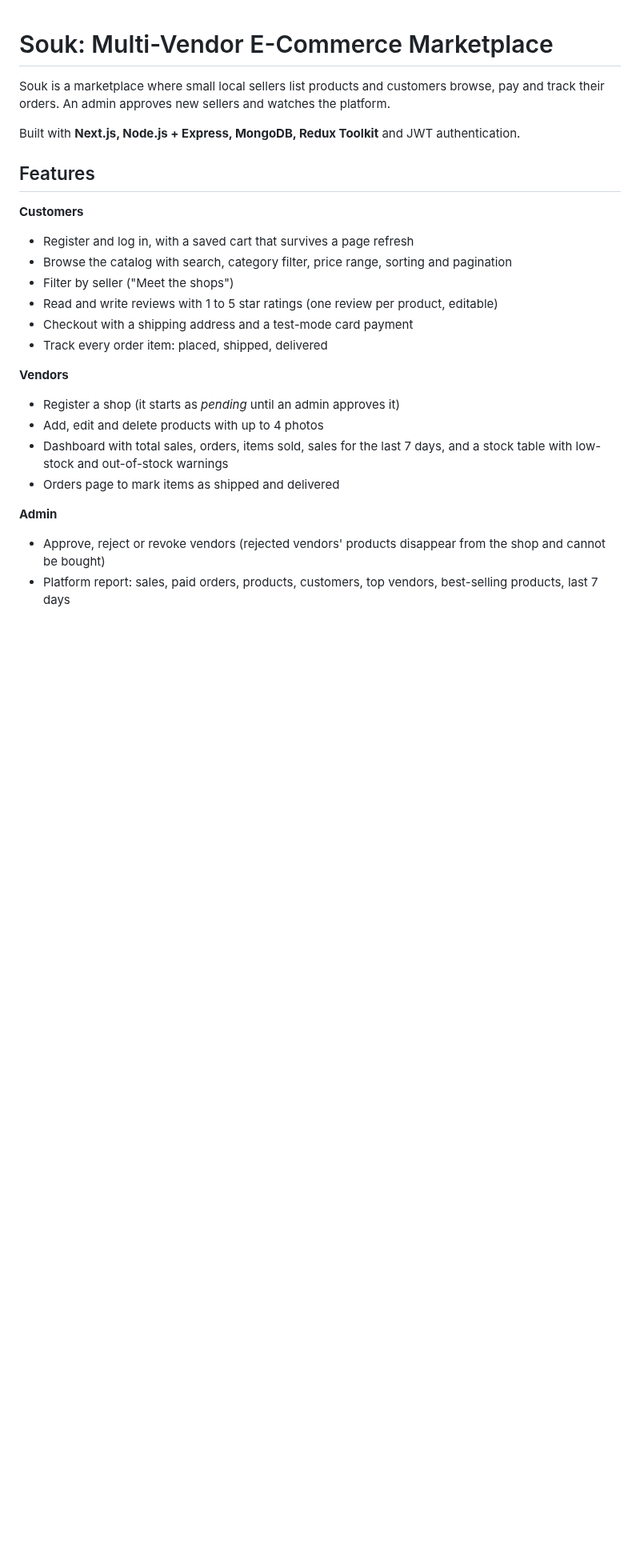
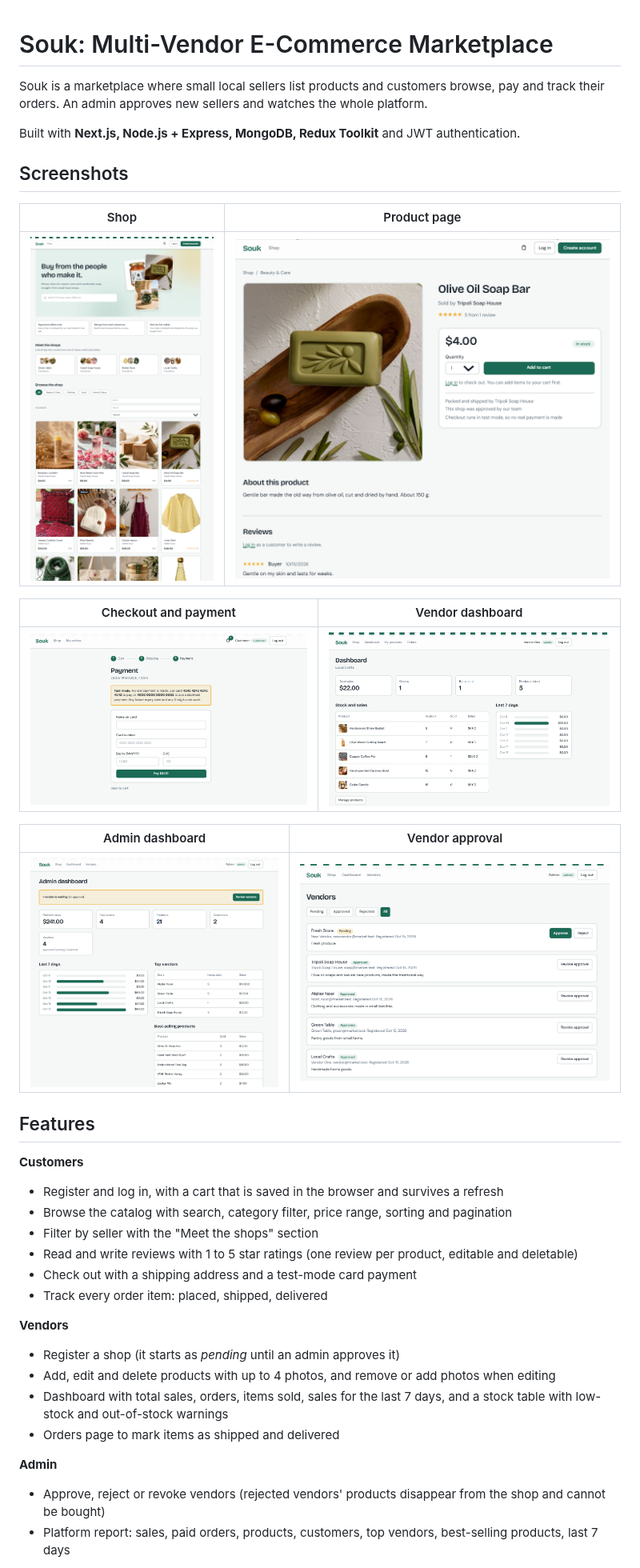
Before and after one commit to imaneobeid/multi-vendor-marketplace, a Markdown page: README.md, the part around one of its changes. Shown at 80% size. GitHub-like rendering; pictures changed too: screenshots/admin-dashboard.png (added), screenshots/admin-vendors.png (added), screenshots/payment.png (added); blank space fills up the shorter version.

Commit message:
Final README, screenshots and own product photos

```diff
--- a/README.md
+++ b/README.md
@@ -1,22 +1,36 @@
 # Souk: Multi-Vendor E-Commerce Marketplace
 
-Souk is a marketplace where small local sellers list products and customers browse, pay and track their orders. An admin approves new sellers and watches the platform.
+Souk is a marketplace where small local sellers list products and customers browse, pay and track their orders. An admin approves new sellers and watches the whole platform.
 
 Built with **Next.js, Node.js + Express, MongoDB, Redux Toolkit** and JWT authentication.
+
+## Screenshots
+
+| Shop | Product page |
+|---|---|
+| ![Shop](screenshots/shop.png) | ![Product page](screenshots/product.png) |
+
+| Checkout and payment | Vendor dashboard |
+|---|---|
+| ![Payment](screenshots/payment.png) | ![Vendor dashboard](screenshots/vendor-dashboard.png) |
+
+| Admin dashboard | Vendor approval |
+|---|---|
+| ![Admin dashboard](screenshots/admin-dashboard.png) | ![Vendor approval](screenshots/admin-vendors.png) |
 
 ## Features
 
 **Customers**
-- Register and log in, with a saved cart that survives a page refresh
+- Register and log in, with a cart that is saved in the browser and survives a refresh
 - Browse the catalog with search, category filter, price range, sorting and pagination
-- Filter by seller ("Meet the shops")
-- Read and write reviews with 1 to 5 star ratings (one review per product, editable)
-- Checkout with a shipping address and a test-mode card payment
+- Filter by seller with the "Meet the shops" section
+- Read and write reviews with 1 to 5 star ratings (one review per product, editable and deletable)
+- Check out with a shipping address and a test-mode card payment
 - Track every order item: placed, shipped, delivered
 
 **Vendors**
 - Register a shop (it starts as *pending* until an admin approves it)
-- Add, edit and delete products with up to 4 photos
+- Add, edit and delete products with up to 4 photos, and remove or add photos when editing
 - Dashboard with total sales, orders, items sold, sales for the last 7 days, and a stock table with low-stock and out-of-stock warnings
 - Orders page to mark items as shipped and delivered
 
```
Also changed, not shown: other parts of README.md (+51 -33 lines).
